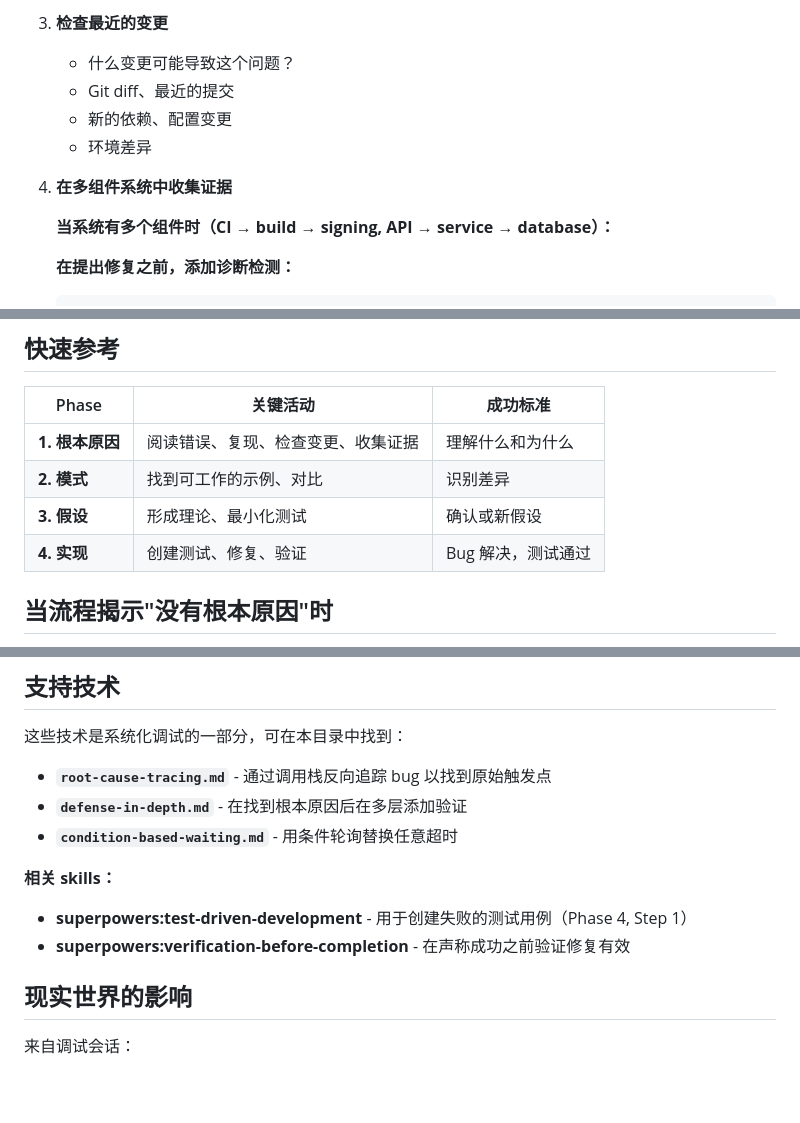
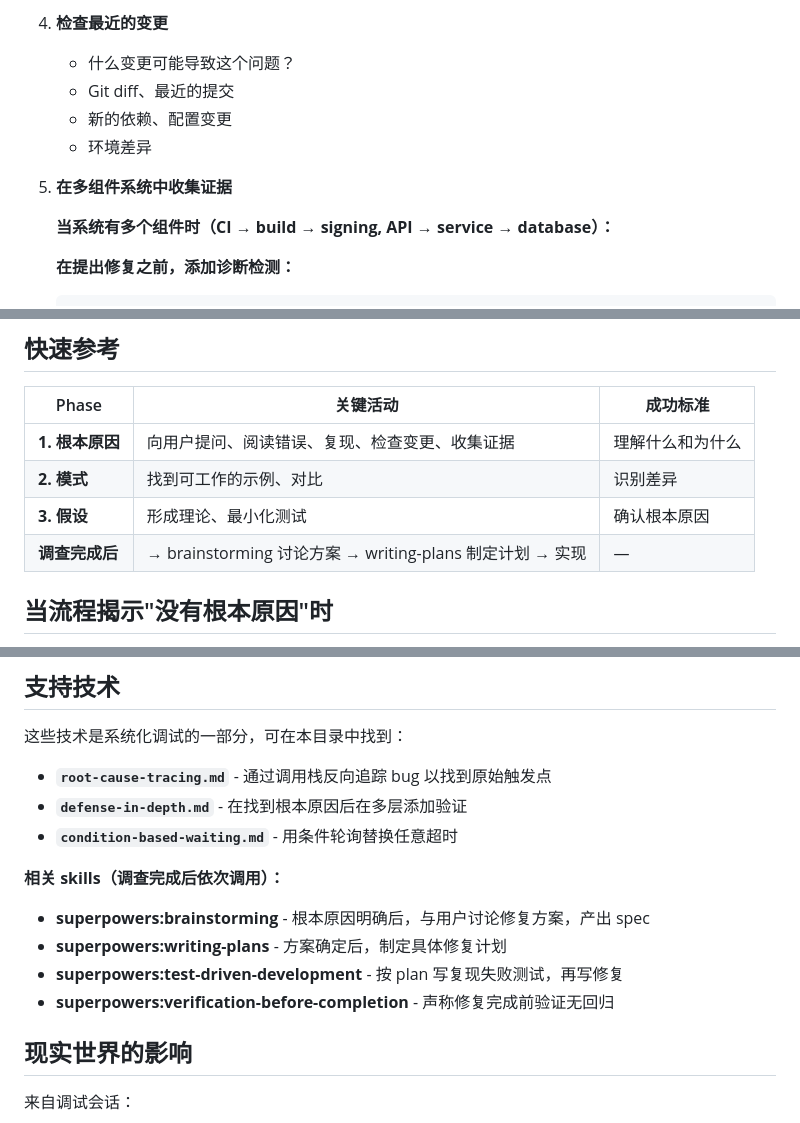
Before and after one commit to afk101/gd-claude-code-plugin, a Markdown page: skills/superpowers-systematic-debugging/SKILL.md, 3 parts joined by grey strips. GitHub-like rendering; blank space fills up the shorter version.

```diff
--- a/skills/superpowers-systematic-debugging/SKILL.md
+++ b/skills/superpowers-systematic-debugging/SKILL.md
@@ -67,11 +111,11 @@ description: 遇到任何 bug、测试失败或异常行为时使用，在提出
 
-3. **检查最近的变更**
+4. **检查最近的变更**
    - 什么变更可能导致这个问题？
    - Git diff、最近的提交
    - 新的依赖、配置变更
    - 环境差异
 
-4. **在多组件系统中收集证据**
+5. **在多组件系统中收集证据**
 
    **当系统有多个组件时（CI → build → signing, API → service → database）：**
 
@@ -261,10 +305,10 @@ description: 遇到任何 bug、测试失败或异常行为时使用，在提出
 
 | Phase | 关键活动 | 成功标准 |
 |-------|---------------|------------------|
-| **1. 根本原因** | 阅读错误、复现、检查变更、收集证据 | 理解什么和为什么 |
+| **1. 根本原因** | 向用户提问、阅读错误、复现、检查变更、收集证据 | 理解什么和为什么 |
 | **2. 模式** | 找到可工作的示例、对比 | 识别差异 |
-| **3. 假设** | 形成理论、最小化测试 | 确认或新假设 |
-| **4. 实现** | 创建测试、修复、验证 | Bug 解决，测试通过 |
+| **3. 假设** | 形成理论、最小化测试 | 确认根本原因 |
+| **调查完成后** | → brainstorming 讨论方案 → writing-plans 制定计划 → 实现 | — |
 
 ## 当流程揭示"没有根本原因"时
 
@@ -285,9 +329,11 @@ description: 遇到任何 bug、测试失败或异常行为时使用，在提出
 - **`defense-in-depth.md`** - 在找到根本原因后在多层添加验证
 - **`condition-based-waiting.md`** - 用条件轮询替换任意超时
 
-**相关 skills：**
-- **superpowers:test-driven-development** - 用于创建失败的测试用例（Phase 4, Step 1）
-- **superpowers:verification-before-completion** - 在声称成功之前验证修复有效
+**相关 skills（调查完成后依次调用）：**
+- **superpowers:brainstorming** - 根本原因明确后，与用户讨论修复方案，产出 spec
+- **superpowers:writing-plans** - 方案确定后，制定具体修复计划
+- **superpowers:test-driven-development** - 按 plan 写复现失败测试，再写修复
+- **superpowers:verification-before-completion** - 声称修复完成前验证无回归
 
 ## 现实世界的影响
 
```
Also changed, not shown: other parts of skills/superpowers-systematic-debugging/SKILL.md (+49 -5 lines), skills/superpowers-workflow-router/SKILL.md (+35 -15 lines).
